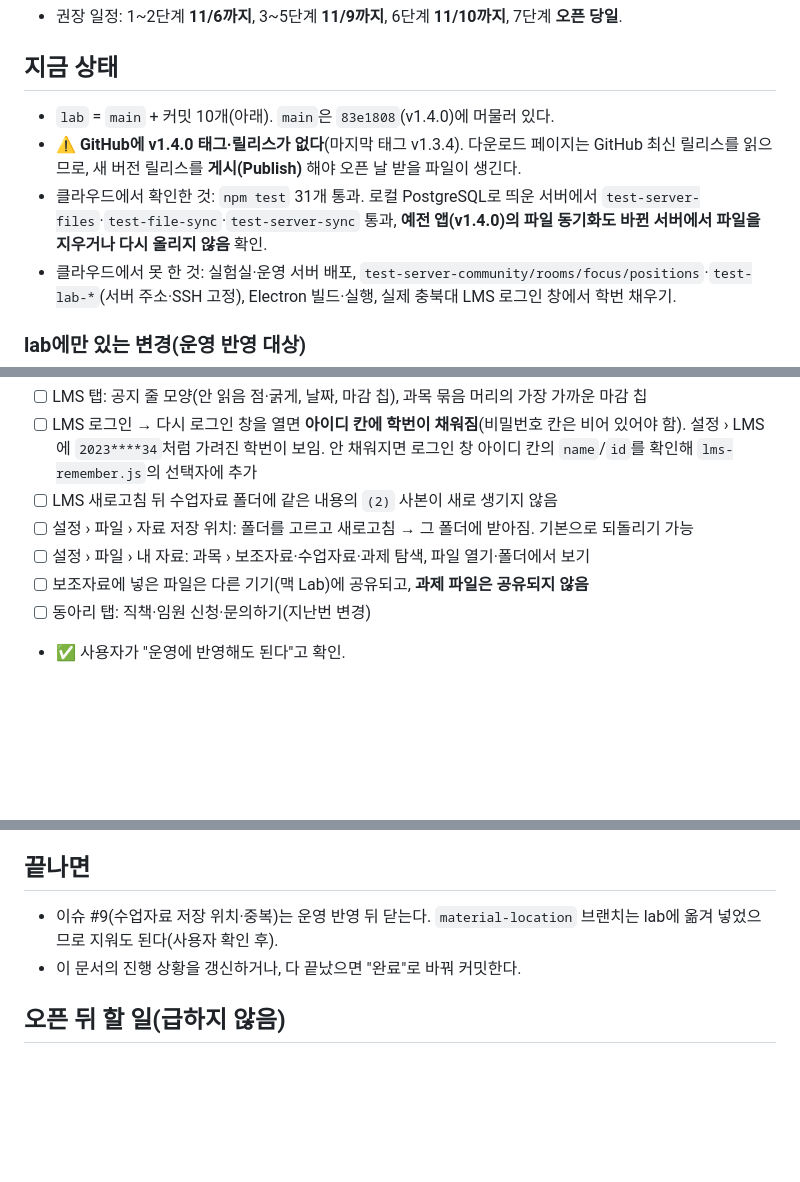
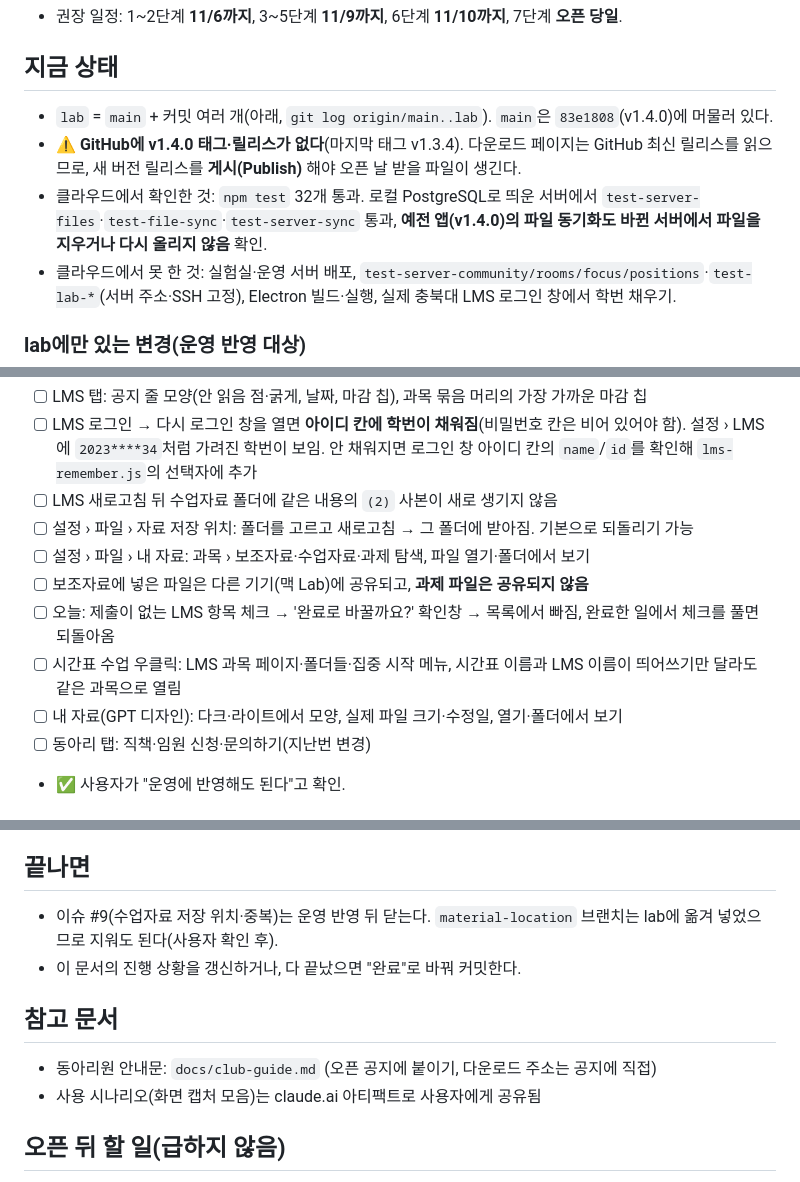
Before and after one commit to kjh3291/study-widget, a Markdown page: HANDOFF.md, 3 parts joined by grey strips. Rendered like a GitHub page; blank space fills up the shorter version.

Commit message:
인수인계: 오늘 추가한 기능 확인 항목·참고 문서
Co-Authored-By: Claude Opus 5.5 <noreply@anthropic.com>

```diff
--- a/HANDOFF.md
+++ b/HANDOFF.md
@@ -8,9 +8,9 @@
 - 권장 일정: 1~2단계 **11/6까지**, 3~5단계 **11/9까지**, 6단계 **11/10까지**, 7단계 **오픈 당일**.
 
 ## 지금 상태
-- `lab` = `main` + 커밋 10개(아래). `main`은 `83e1808`(v1.4.0)에 머물러 있다.
+- `lab` = `main` + 커밋 여러 개(아래, `git log origin/main..lab`). `main`은 `83e1808`(v1.4.0)에 머물러 있다.
 - ⚠️ **GitHub에 v1.4.0 태그·릴리스가 없다**(마지막 태그 v1.3.4). 다운로드 페이지는 GitHub 최신 릴리스를 읽으므로, 새 버전 릴리스를 **게시(Publish)** 해야 오픈 날 받을 파일이 생긴다.
-- 클라우드에서 확인한 것: `npm test` 31개 통과. 로컬 PostgreSQL로 띄운 서버에서 `test-server-files`·`test-file-sync`·`test-server-sync` 통과, **예전 앱(v1.4.0)의 파일 동기화도 바뀐 서버에서 파일을 지우거나 다시 올리지 않음** 확인.
+- 클라우드에서 확인한 것: `npm test` 32개 통과. 로컬 PostgreSQL로 띄운 서버에서 `test-server-files`·`test-file-sync`·`test-server-sync` 통과, **예전 앱(v1.4.0)의 파일 동기화도 바뀐 서버에서 파일을 지우거나 다시 올리지 않음** 확인.
 - 클라우드에서 못 한 것: 실험실·운영 서버 배포, `test-server-community/rooms/focus/positions`·`test-lab-*`(서버 주소·SSH 고정), Electron 빌드·실행, 실제 충북대 LMS 로그인 창에서 학번 채우기.
 
 ### lab에만 있는 변경(운영 반영 대상)
@@ -58,6 +59,9 @@ npm run dist:lab
 - [ ] 설정 › 파일 › 자료 저장 위치: 폴더를 고르고 새로고침 → 그 폴더에 받아짐. 기본으로 되돌리기 가능
 - [ ] 설정 › 파일 › 내 자료: 과목 › 보조자료·수업자료·과제 탐색, 파일 열기·폴더에서 보기
 - [ ] 보조자료에 넣은 파일은 다른 기기(맥 Lab)에 공유되고, **과제 파일은 공유되지 않음**
+- [ ] 오늘: 제출이 없는 LMS 항목 체크 → '완료로 바꿀까요?' 확인창 → 목록에서 빠짐, 완료한 일에서 체크를 풀면 되돌아옴
+- [ ] 시간표 수업 우클릭: LMS 과목 페이지·폴더들·집중 시작 메뉴, 시간표 이름과 LMS 이름이 띄어쓰기만 달라도 같은 과목으로 열림
+- [ ] 내 자료(GPT 디자인): 다크·라이트에서 모양, 실제 파일 크기·수정일, 열기·폴더에서 보기
 - [ ] 동아리 탭: 직책·임원 신청·문의하기(지난번 변경)
 - ✅ 사용자가 "운영에 반영해도 된다"고 확인.
 
@@ -113,5 +117,9 @@ cd ~/studeck/prod/server && docker compose up -d
 - 이슈 #9(수업자료 저장 위치·중복)는 운영 반영 뒤 닫는다. `material-location` 브랜치는 lab에 옮겨 넣었으므로 지워도 된다(사용자 확인 후).
 - 이 문서의 진행 상황을 갱신하거나, 다 끝났으면 "완료"로 바꿔 커밋한다.
 
+## 참고 문서
+- 동아리원 안내문: `docs/club-guide.md` (오픈 공지에 붙이기, 다운로드 주소는 공지에 직접)
+- 사용 시나리오(화면 캡처 모음)는 claude.ai 아티팩트로 사용자에게 공유됨
+
 ## 오픈 뒤 할 일(급하지 않음)
 칭호·배지 시스템, 출석 상태 호환(5개 ↔ 4개), 내 자료 화면 GPT 디자인(`docs/design-requests/my-files.md`), 웹 버전, GitHub 동기화 코드 제거(운영 전환 1주 경과 — 사용자 확인 후).
```
Also changed, not shown: other parts of HANDOFF.md (+1 -0 lines).
